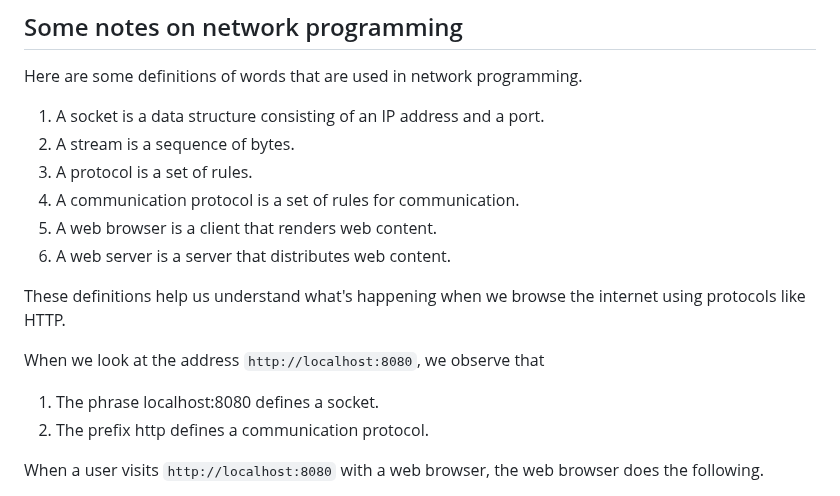
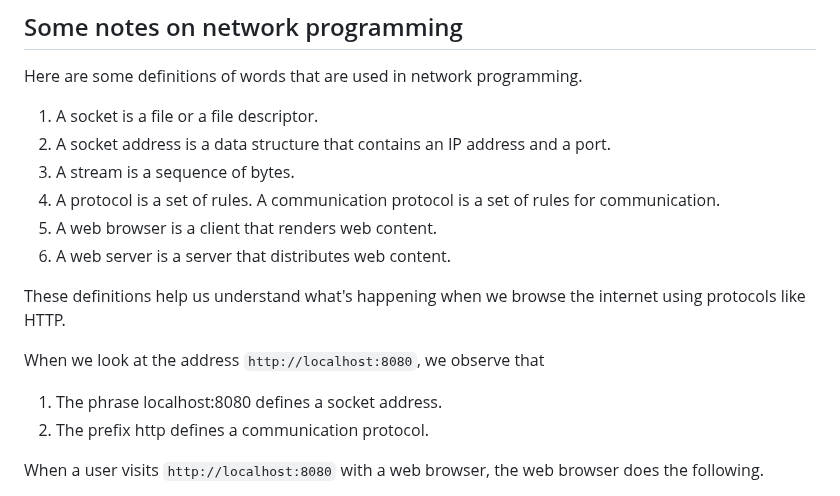
Before and after one commit to ataylor89/weatherforecast, a Markdown page: README.md, the part around the change. Rendered like a GitHub page.

```diff
--- a/README.md
+++ b/README.md
@@ -72,10 +72,10 @@ The web browser resolves the domain name "localhost" to the IP address 127.0.0.1
 
 Here are some definitions of words that are used in network programming.
 
-1. A socket is a data structure consisting of an IP address and a port.
-2. A stream is a sequence of bytes.
-3. A protocol is a set of rules.
-4. A communication protocol is a set of rules for communication.
+1. A socket is a file or a file descriptor.
+2. A socket address is a data structure that contains an IP address and a port.
+3. A stream is a sequence of bytes.
+4. A protocol is a set of rules. A communication protocol is a set of rules for communication.
 5. A web browser is a client that renders web content.
 6. A web server is a server that distributes web content.
 
@@ -83,7 +83,7 @@ These definitions help us understand what's happening when we browse the interne
 
 When we look at the address `http://localhost:8080`, we observe that
 
-1. The phrase localhost:8080 defines a socket.
+1. The phrase localhost:8080 defines a socket address.
 2. The prefix http defines a communication protocol.
 
 When a user visits `http://localhost:8080` with a web browser, the web browser does the following.
```
